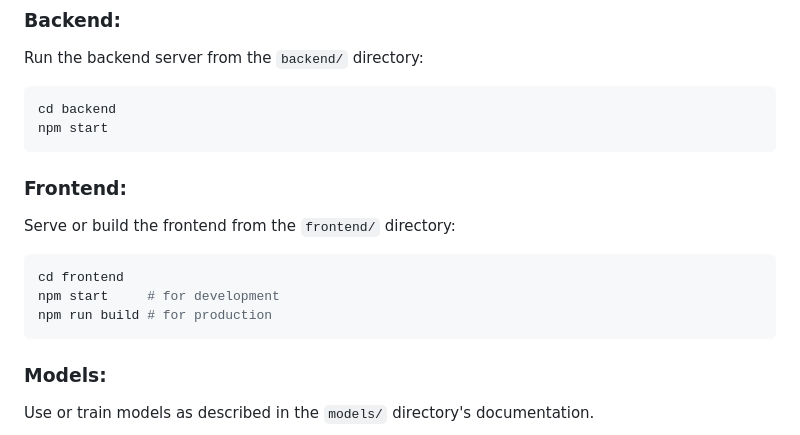
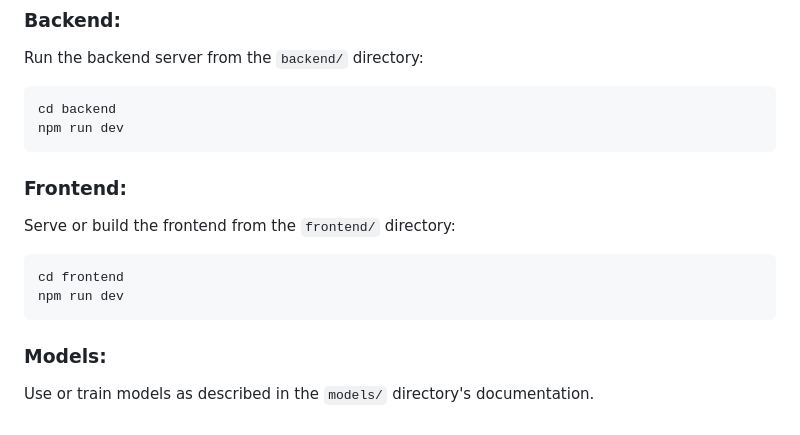
Before and after one commit to priyadarshi7/Dev.env-ResourceX, a Markdown page: README.md, the part around the change. GitHub-like rendering.

````diff
--- a/README.md
+++ b/README.md
@@ -101,7 +101,7 @@ Run the backend server from the `backend/` directory:
 
 ```bash
 cd backend
-npm start
+npm run dev
 ```
 
 ### Frontend:
@@ -110,8 +110,7 @@ Serve or build the frontend from the `frontend/` directory:
 
 ```bash
 cd frontend
-npm start     # for development
-npm run build # for production
+npm run dev
 ```
 
 ### Models:
````
